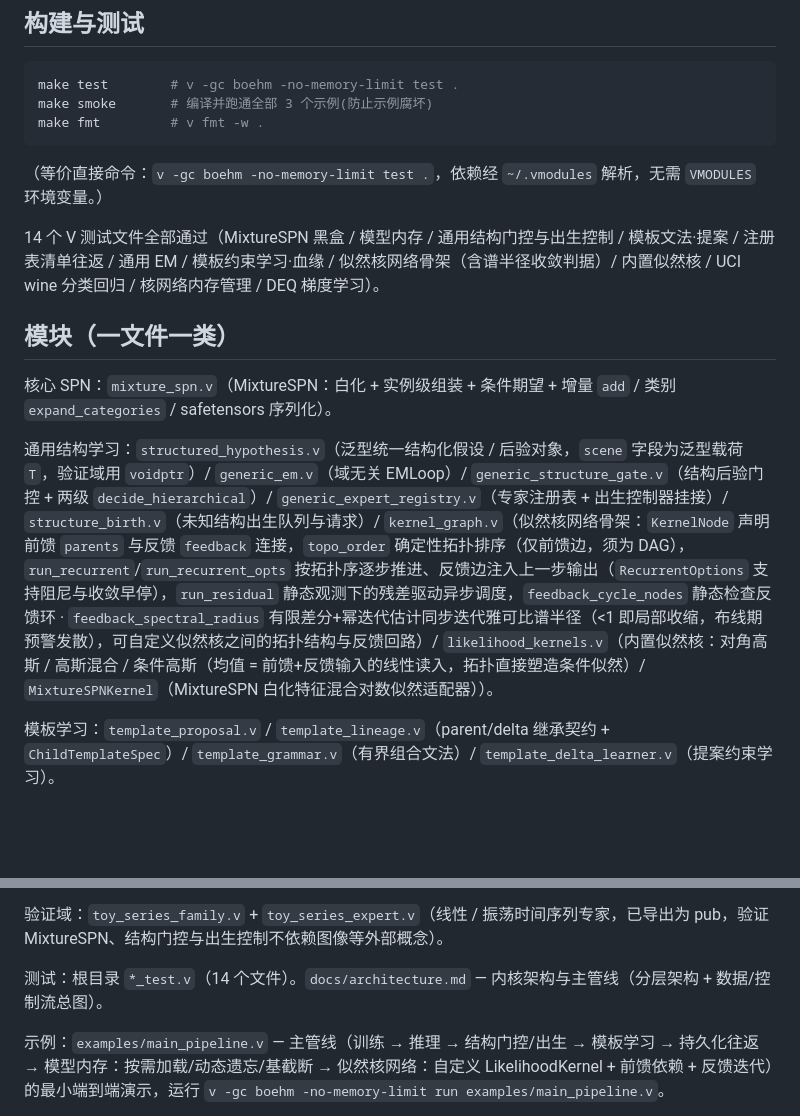
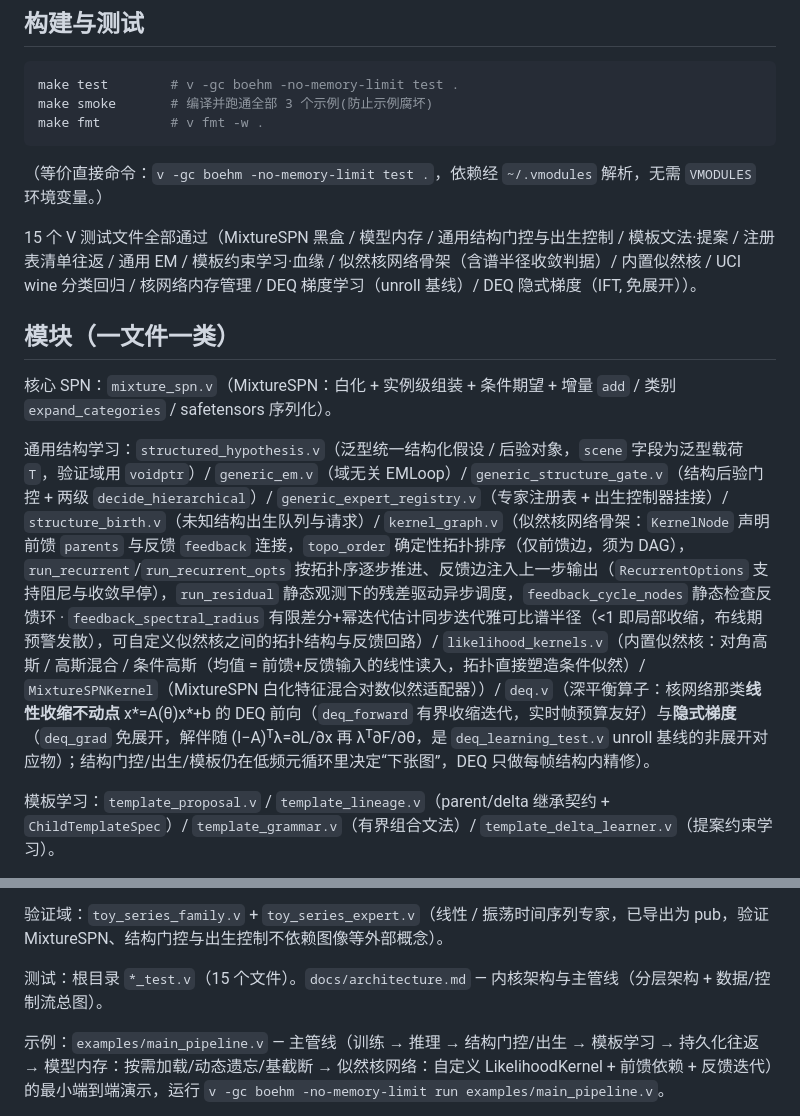
Before and after one commit to aki-xavier/conger, a Markdown page: README.md, 2 parts joined by grey strips. Drawn GitHub-style; blank space fills up the shorter version.

Commit message:
Add IFT-based DEQ operator for the kernel-network fixed point
deq.v: Deep-Equilibrium inference + implicit-differentiation training for
the linear-contractive fixed point x* = A(theta)x* + b that likelihood
kernel networks realize (GMRF / coupled-factor style relaxations).
- deq_forward: capped contractive iteration (real-time frame budget),
  returns (x*, converged).
- deq_grad: implicit-function-theorem backward (NO unrolling) — solve the
  adjoint (I-A)^T lambda = dL/dx, then dL/dtheta_j = lambda^T(
  dA/dtheta_j x* + db/dtheta_j). The non-unrolling counterpart the unroll
  baseline (deq_learning_test.v) documents as the next step.

deq_implicit_test.v: validates forward against the exact linear-solve
fixed point, the implicit gradient against central-difference of the
loss, and IFT gradient descent (beta 0.05 -> grid-optimal) against the
grid-search reference. Fixes a sign error in the IFT derivation found by
the finite-difference check.

Structure gate/birth/template remain the low-frequency meta-loop that
hands the next operator its graph (already present); DEQ is scoped to the
per-frame intra-structure refinement (the recommendation's step 1, with
step 3 restraint).

Also add docs/kernel_io.{mmd,png} and docs/spn_kernel_relation.{mmd,png}
architecture diagrams (kernel I/O, SPN sum-node vs kernel-network layering).

make test: 15/15 pass.

```diff
--- a/README.md
+++ b/README.md
@@ -67,13 +67,13 @@ make fmt         # v fmt -w .
 
 （等价直接命令：`v -gc boehm -no-memory-limit test .`，依赖经 `~/.vmodules` 解析，无需 `VMODULES` 环境变量。）
 
-14 个 V 测试文件全部通过（MixtureSPN 黑盒 / 模型内存 / 通用结构门控与出生控制 / 模板文法·提案 / 注册表清单往返 / 通用 EM / 模板约束学习·血缘 / 似然核网络骨架（含谱半径收敛判据）/ 内置似然核 / UCI wine 分类回归 / 核网络内存管理 / DEQ 梯度学习）。
+15 个 V 测试文件全部通过（MixtureSPN 黑盒 / 模型内存 / 通用结构门控与出生控制 / 模板文法·提案 / 注册表清单往返 / 通用 EM / 模板约束学习·血缘 / 似然核网络骨架（含谱半径收敛判据）/ 内置似然核 / UCI wine 分类回归 / 核网络内存管理 / DEQ 梯度学习（unroll 基线）/ DEQ 隐式梯度（IFT, 免展开））。
 
 ## 模块（一文件一类）
 
 核心 SPN：`mixture_spn.v`（MixtureSPN：白化 + 实例级组装 + 条件期望 + 增量 `add` / 类别 `expand_categories` / safetensors 序列化）。
 
-通用结构学习：`structured_hypothesis.v`（泛型统一结构化假设 / 后验对象，`scene` 字段为泛型载荷 `T`，验证域用 `voidptr`）/ `generic_em.v`（域无关 EMLoop）/ `generic_structure_gate.v`（结构后验门控 + 两级 `decide_hierarchical`）/ `generic_expert_registry.v`（专家注册表 + 出生控制器挂接）/ `structure_birth.v`（未知结构出生队列与请求）/ `kernel_graph.v`（似然核网络骨架：`KernelNode` 声明前馈 `parents` 与反馈 `feedback` 连接，`topo_order` 确定性拓扑排序（仅前馈边，须为 DAG），`run_recurrent`/`run_recurrent_opts` 按拓扑序逐步推进、反馈边注入上一步输出（`RecurrentOptions` 支持阻尼与收敛早停），`run_residual` 静态观测下的残差驱动异步调度，`feedback_cycle_nodes` 静态检查反馈环 · `feedback_spectral_radius` 有限差分+幂迭代估计同步迭代雅可比谱半径（<1 即局部收缩，布线期预警发散），可自定义似然核之间的拓扑结构与反馈回路）/ `likelihood_kernels.v`（内置似然核：对角高斯 / 高斯混合 / 条件高斯（均值 = 前馈+反馈输入的线性读入，拓扑直接塑造条件似然）/ `MixtureSPNKernel`（MixtureSPN 白化特征混合对数似然适配器））。
+通用结构学习：`structured_hypothesis.v`（泛型统一结构化假设 / 后验对象，`scene` 字段为泛型载荷 `T`，验证域用 `voidptr`）/ `generic_em.v`（域无关 EMLoop）/ `generic_structure_gate.v`（结构后验门控 + 两级 `decide_hierarchical`）/ `generic_expert_registry.v`（专家注册表 + 出生控制器挂接）/ `structure_birth.v`（未知结构出生队列与请求）/ `kernel_graph.v`（似然核网络骨架：`KernelNode` 声明前馈 `parents` 与反馈 `feedback` 连接，`topo_order` 确定性拓扑排序（仅前馈边，须为 DAG），`run_recurrent`/`run_recurrent_opts` 按拓扑序逐步推进、反馈边注入上一步输出（`RecurrentOptions` 支持阻尼与收敛早停），`run_residual` 静态观测下的残差驱动异步调度，`feedback_cycle_nodes` 静态检查反馈环 · `feedback_spectral_radius` 有限差分+幂迭代估计同步迭代雅可比谱半径（<1 即局部收缩，布线期预警发散），可自定义似然核之间的拓扑结构与反馈回路）/ `likelihood_kernels.v`（内置似然核：对角高斯 / 高斯混合 / 条件高斯（均值 = 前馈+反馈输入的线性读入，拓扑直接塑造条件似然）/ `MixtureSPNKernel`（MixtureSPN 白化特征混合对数似然适配器））/ `deq.v`（深平衡算子：核网络那类**线性收缩不动点** x*=A(θ)x*+b 的 DEQ 前向（`deq_forward` 有界收缩迭代，实时帧预算友好）与**隐式梯度**（`deq_grad` 免展开，解伴随 (I−A)ᵀλ=∂L/∂x 再 λᵀ∂F/∂θ，是 `deq_learning_test.v` unroll 基线的非展开对应物）；结构门控/出生/模板仍在低频元循环里决定“下张图”，DEQ 只做每帧结构内精修）。
 
 模板学习：`template_proposal.v` / `template_lineage.v`（parent/delta 继承契约 + `ChildTemplateSpec`）/ `template_grammar.v`（有界组合文法）/ `template_delta_learner.v`（提案约束学习）。
 
@@ -83,7 +83,7 @@ make fmt         # v fmt -w .
 
 验证域：`toy_series_family.v` + `toy_series_expert.v`（线性 / 振荡时间序列专家，已导出为 pub，验证 MixtureSPN、结构门控与出生控制不依赖图像等外部概念）。
 
-测试：根目录 `*_test.v`（14 个文件）。`docs/architecture.md` — 内核架构与主管线（分层架构 + 数据/控制流总图）。
+测试：根目录 `*_test.v`（15 个文件）。`docs/architecture.md` — 内核架构与主管线（分层架构 + 数据/控制流总图）。
 
 示例：`examples/main_pipeline.v` — 主管线（训练 → 推理 → 结构门控/出生 → 模板学习 → 持久化往返 → 模型内存：按需加载/动态遗忘/基截断 → 似然核网络：自定义 LikelihoodKernel + 前馈依赖 + 反馈迭代）的最小端到端演示，运行 `v -gc boehm -no-memory-limit run examples/main_pipeline.v`。
 
```
Also changed, not shown: docs/architecture.md (+1 -0 lines), docs/kernel_io.png (added), docs/spn_kernel_relation.png (added), 4 other files.
